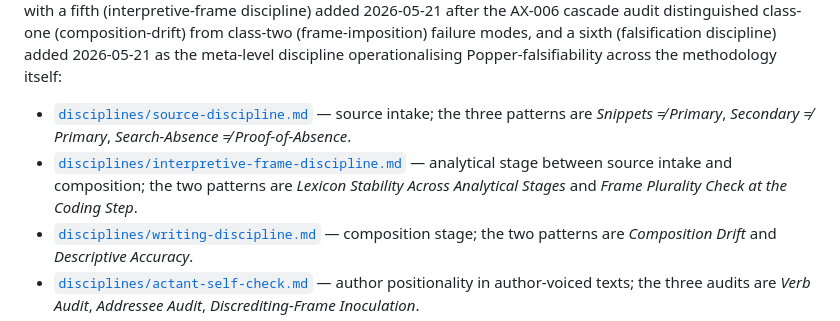
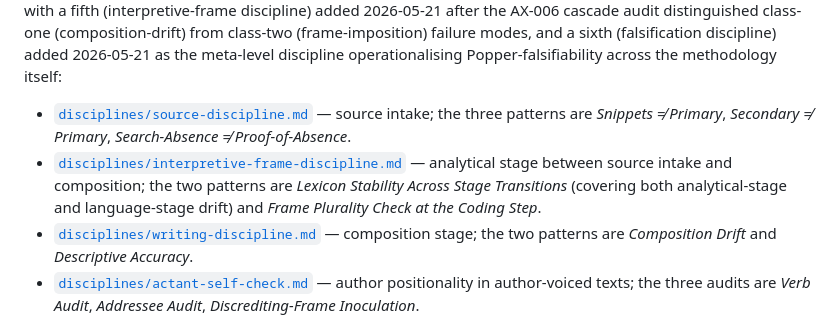
Before and after one commit to mentalpinG-Ops/humanities-ai-methodology, a Markdown page: README.md, the part around the change. Drawn GitHub-style.

```diff
--- a/README.md
+++ b/README.md
@@ -71,7 +71,7 @@ Contribution is *ad-hoc*: an artefact yields methodology material when it does s
 **Current status:** working draft. Codified in ADR-0009 (*Project-Identity + Two-Repo Methodology Architecture*, 18 May 2026, Status Accepted) and ADR-0014 (DTrans pivot to EN-first, 21 May 2026, Status Accepted). The cross-project baseline (Layer 1 of the reference implementation) embedded four β-candidate sections — source discipline, writing discipline, actant self-check, tool discipline — all of which have been extracted into this repo, with a fifth (interpretive-frame discipline) added 2026-05-21 after the AX-006 cascade audit distinguished class-one (composition-drift) from class-two (frame-imposition) failure modes, and a sixth (falsification discipline) added 2026-05-21 as the meta-level discipline operationalising Popper-falsifiability across the methodology itself:
 
 - [`disciplines/source-discipline.md`](disciplines/source-discipline.md) — source intake; the three patterns are *Snippets ≠ Primary*, *Secondary ≠ Primary*, *Search-Absence ≠ Proof-of-Absence*.
-- [`disciplines/interpretive-frame-discipline.md`](disciplines/interpretive-frame-discipline.md) — analytical stage between source intake and composition; the two patterns are *Lexicon Stability Across Analytical Stages* and *Frame Plurality Check at the Coding Step*.
+- [`disciplines/interpretive-frame-discipline.md`](disciplines/interpretive-frame-discipline.md) — analytical stage between source intake and composition; the two patterns are *Lexicon Stability Across Stage Transitions* (covering both analytical-stage and language-stage drift) and *Frame Plurality Check at the Coding Step*.
 - [`disciplines/writing-discipline.md`](disciplines/writing-discipline.md) — composition stage; the two patterns are *Composition Drift* and *Descriptive Accuracy*.
 - [`disciplines/actant-self-check.md`](disciplines/actant-self-check.md) — author positionality in author-voiced texts; the three audits are *Verb Audit*, *Addressee Audit*, *Discrediting-Frame Inoculation*.
 - [`disciplines/tool-discipline.md`](disciplines/tool-discipline.md) — tool fidelity at the infrastructure layer; the three patterns are *Encoding Fidelity*, *Read Fidelity*, *Pre-Production Tool Validation*.
```
Also changed, not shown: disciplines/interpretive-frame-discipline.md (+17 -7 lines).
